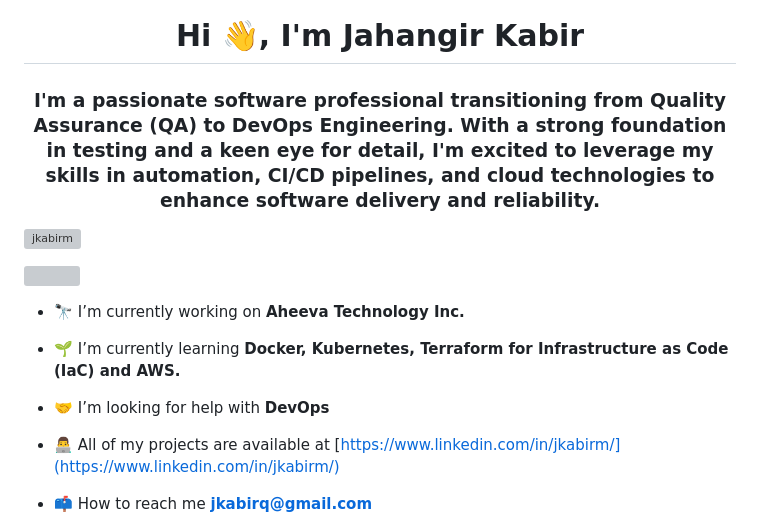
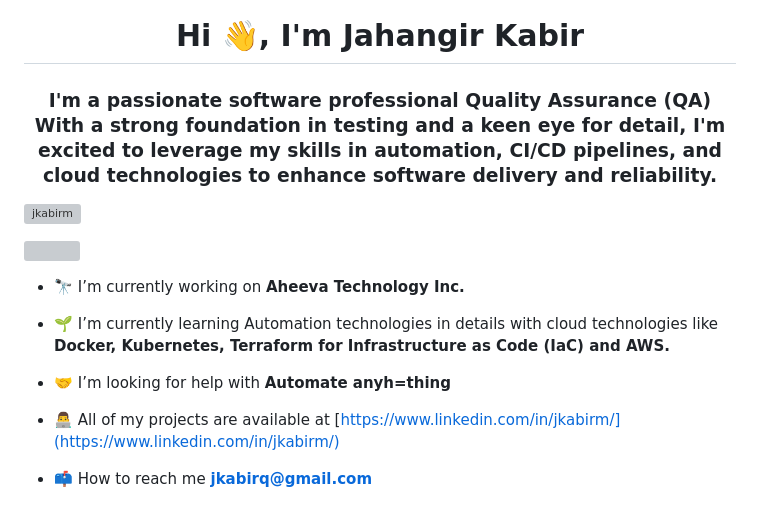
Before and after one commit to jkabirqa/jkabirqa, a Markdown page: README.md, the part around the change. Drawn GitHub-style; grey boxes are pictures that could not be loaded.

```diff
--- a/README.md
+++ b/README.md
@@ -1,5 +1,5 @@
 <h1 align="center">Hi 👋, I'm Jahangir Kabir</h1>
-<h3 align="center">I'm a passionate software professional transitioning from Quality Assurance (QA) to DevOps Engineering. With a strong foundation in testing and a keen eye for detail, I'm excited to leverage my skills in automation, CI/CD pipelines, and cloud technologies to enhance software delivery and reliability.</h3>
+<h3 align="center">I'm a passionate software professional Quality Assurance (QA) With a strong foundation in testing and a keen eye for detail, I'm excited to leverage my skills in automation, CI/CD pipelines, and cloud technologies to enhance software delivery and reliability.</h3>
 
 <p align="left"> <img src="https://komarev.com/ghpvc/?username=jkabirm&label=Profile%20views&color=0e75b6&style=flat" alt="jkabirm" /> </p>
 
@@ -7,9 +7,9 @@
 
 - 🔭 I’m currently working on **Aheeva Technology Inc.**
 
-- 🌱 I’m currently learning **Docker, Kubernetes, Terraform for Infrastructure as Code (IaC) and AWS.**
+- 🌱 I’m currently learning Automation technologies in details with cloud technologies like **Docker, Kubernetes, Terraform for Infrastructure as Code (IaC) and AWS.**
 
-- 🤝 I’m looking for help with **DevOps**
+- 🤝 I’m looking for help with **Automate anyh=thing**
 
 - 👨‍💻 All of my projects are available at [https://www.linkedin.com/in/jkabirm/](https://www.linkedin.com/in/jkabirm/)
 
```
